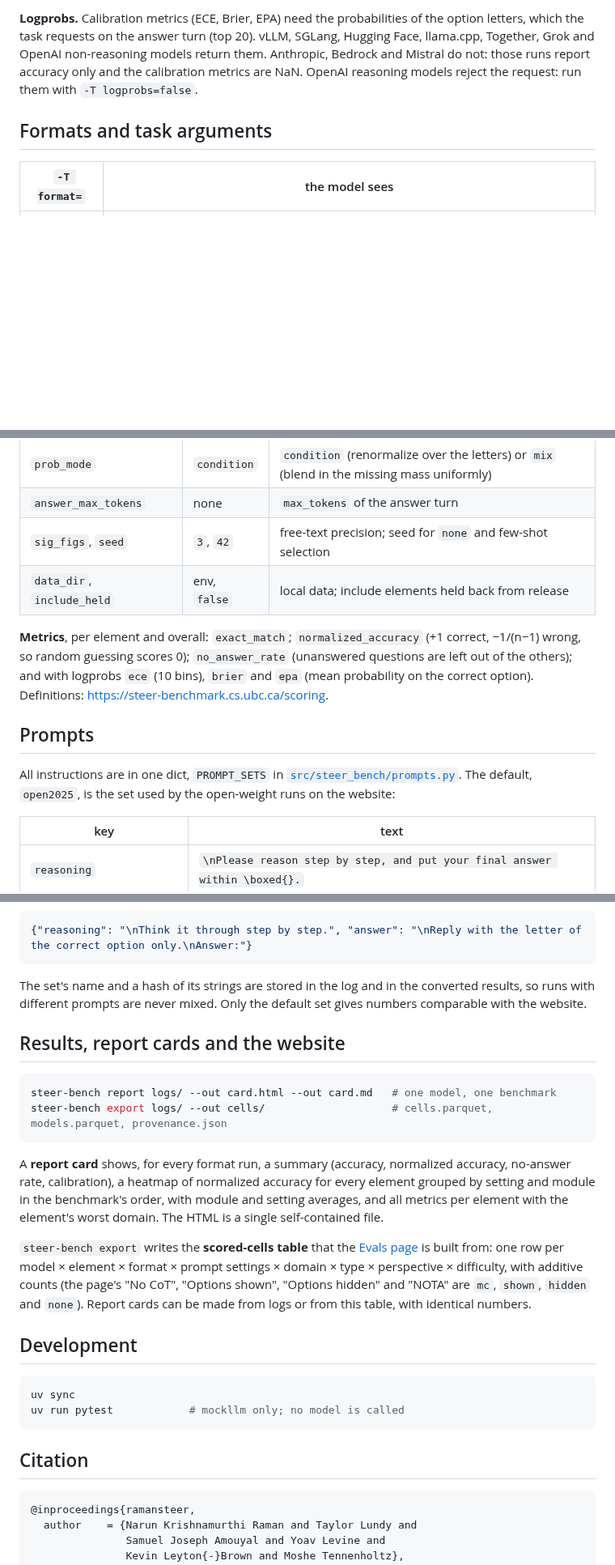
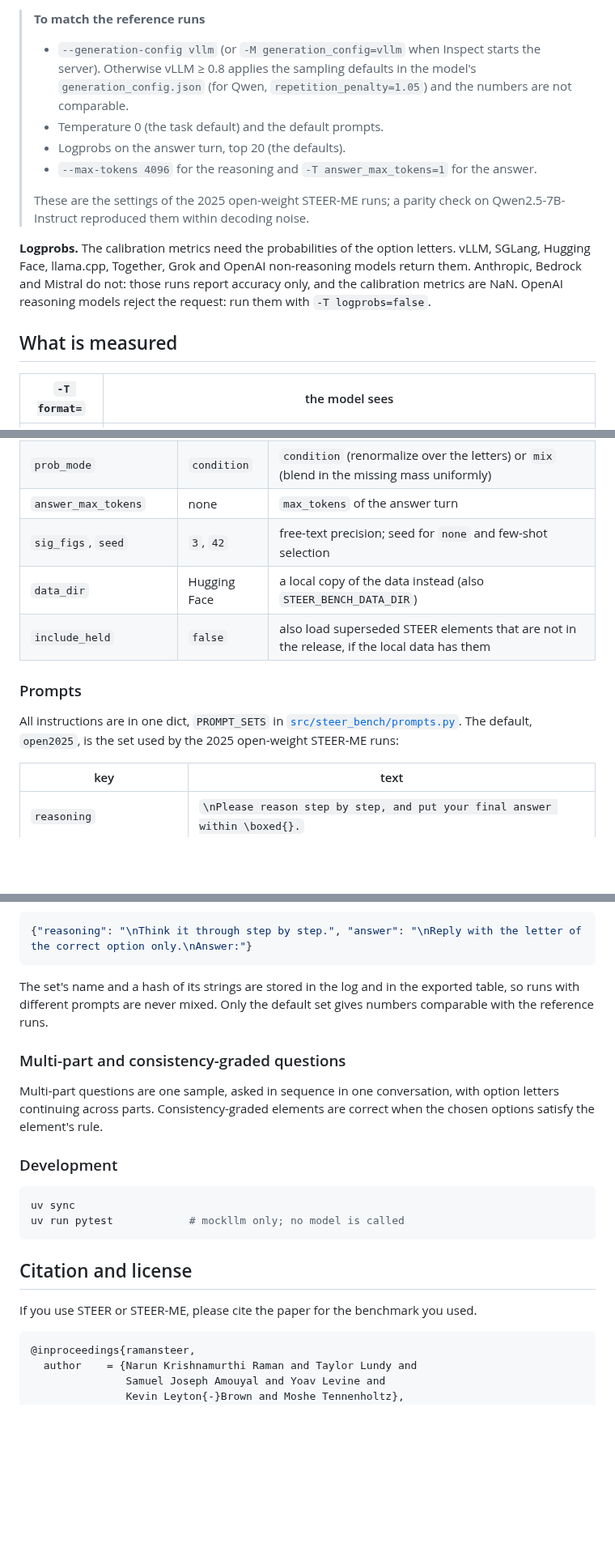
Before and after one commit to narunraman/STEER, a Markdown page: README.md, 3 parts joined by grey strips. Shown at 81% size. Rendered like a GitHub page; blank space fills up the shorter version.

````diff
--- a/README.md
+++ b/README.md
@@ -65,11 +74,22 @@ for the answer; a parity check on Qwen2.5-7B-Instruct reproduced them within dec
 
-**Logprobs.** Calibration metrics (ECE, Brier, EPA) need the probabilities of the option
-letters, which the task requests on the answer turn (top 20). vLLM, SGLang, Hugging Face,
-llama.cpp, Together, Grok and OpenAI non-reasoning models return them. Anthropic, Bedrock and
-Mistral do not: those runs report accuracy only and the calibration metrics are NaN. OpenAI
-reasoning models reject the request: run them with `-T logprobs=false`.
+> **To match the reference runs**
+>
+> - `--generation-config vllm` (or `-M generation_config=vllm` when Inspect starts the server).
+>   Otherwise vLLM ≥ 0.8 applies the sampling defaults in the model's `generation_config.json`
+>   (for Qwen, `repetition_penalty=1.05`) and the numbers are not comparable.
+> - Temperature 0 (the task default) and the default prompts.
+> - Logprobs on the answer turn, top 20 (the defaults).
+> - `--max-tokens 4096` for the reasoning and `-T answer_max_tokens=1` for the answer.
+>
+> These are the settings of the 2025 open-weight STEER-ME runs; a parity check on
+> Qwen2.5-7B-Instruct reproduced them within decoding noise.
 
-## Formats and task arguments
+**Logprobs.** The calibration metrics need the probabilities of the option letters. vLLM,
+SGLang, Hugging Face, llama.cpp, Together, Grok and OpenAI non-reasoning models return them.
+Anthropic, Bedrock and Mistral do not: those runs report accuracy only, and the calibration
+metrics are NaN. OpenAI reasoning models reject the request: run them with `-T logprobs=false`.
+
+## What is measured
 
 | `-T format=` | the model sees |
 |---|---|
@@ -92,18 +139,14 @@ the element's rule.
 | `prob_mode` | `condition` | `condition` (renormalize over the letters) or `mix` (blend in the missing mass uniformly) |
 | `answer_max_tokens` | none | `max_tokens` of the answer turn |
 | `sig_figs`, `seed` | `3`, `42` | free-text precision; seed for `none` and few-shot selection |
-| `data_dir`, `include_held` | env, `false` | local data; include elements held back from release |
+| `data_dir` | Hugging Face | a local copy of the data instead (also `STEER_BENCH_DATA_DIR`) |
+| `include_held` | `false` | also load superseded STEER elements that are not in the release, if the local data has them |
 
-**Metrics**, per element and overall: `exact_match`; `normalized_accuracy` (+1 correct,
-−1/(n−1) wrong, so random guessing scores 0); `no_answer_rate` (unanswered questions are left
-out of the others); and with logprobs `ece` (10 bins), `brier` and `epa` (mean probability on the
-correct option). Definitions: <https://steer-benchmark.cs.ubc.ca/scoring>.
-
-## Prompts
+### Prompts
 
 All instructions are in one dict, `PROMPT_SETS` in
 [`src/steer_bench/prompts.py`](src/steer_bench/prompts.py). The default, `open2025`, is the set
-used by the open-weight runs on the website:
+used by the 2025 open-weight STEER-ME runs:
 
 | key | text |
 |---|---|
@@ -120,36 +163,26 @@ To use your own wording, write a JSON file with any of these keys (the rest stay
 {"reasoning": "\nThink it through step by step.", "answer": "\nReply with the letter of the correct option only.\nAnswer:"}
 ```
 
-The set's name and a hash of its strings are stored in the log and in the converted results, so
+The set's name and a hash of its strings are stored in the log and in the exported table, so
 runs with different prompts are never mixed. Only the default set gives numbers comparable with
-the website.
+the reference runs.
 
-## Results, report cards and the website
+### Multi-part and consistency-graded questions
 
-```bash
-steer-bench report logs/ --out card.html --out card.md   # one model, one benchmark
-steer-bench export logs/ --out cells/                    # cells.parquet, models.parquet, provenance.json
-```
+Multi-part questions are one sample, asked in sequence in one conversation, with option letters
+continuing across parts. Consistency-graded elements are correct when the chosen options satisfy
+the element's rule.
 
-A **report card** shows, for every format run, a summary (accuracy, normalized accuracy,
-no-answer rate, calibration), a heatmap of normalized accuracy for every element grouped by
-setting and module in the benchmark's order, with module and setting averages, and all metrics
-per element with the element's worst domain. The HTML is a single self-contained file.
-
-`steer-bench export` writes the **scored-cells table** that the
-[Evals page](https://steer-benchmark.cs.ubc.ca/evals) is built from: one row per model × element
-× format × prompt settings × domain × type × perspective × difficulty, with additive counts (the
-page's "No CoT", "Options shown", "Options hidden" and "NOTA" are `mc`, `shown`, `hidden` and
-`none`). Report cards can be made from logs or from this table, with identical numbers.
-
-## Development
+### Development
 
 ```bash
 uv sync
 uv run pytest            # mockllm only; no model is called
 ```
 
-## Citation
+## Citation and license
+
+If you use STEER or STEER-ME, please cite the paper for the benchmark you used.
 
 ```bibtex
 @inproceedings{ramansteer,
````
Also changed, not shown: other parts of README.md (+78 -42 lines), docs/report_card.png (added), steer_small.png (deleted), 7 other files.
